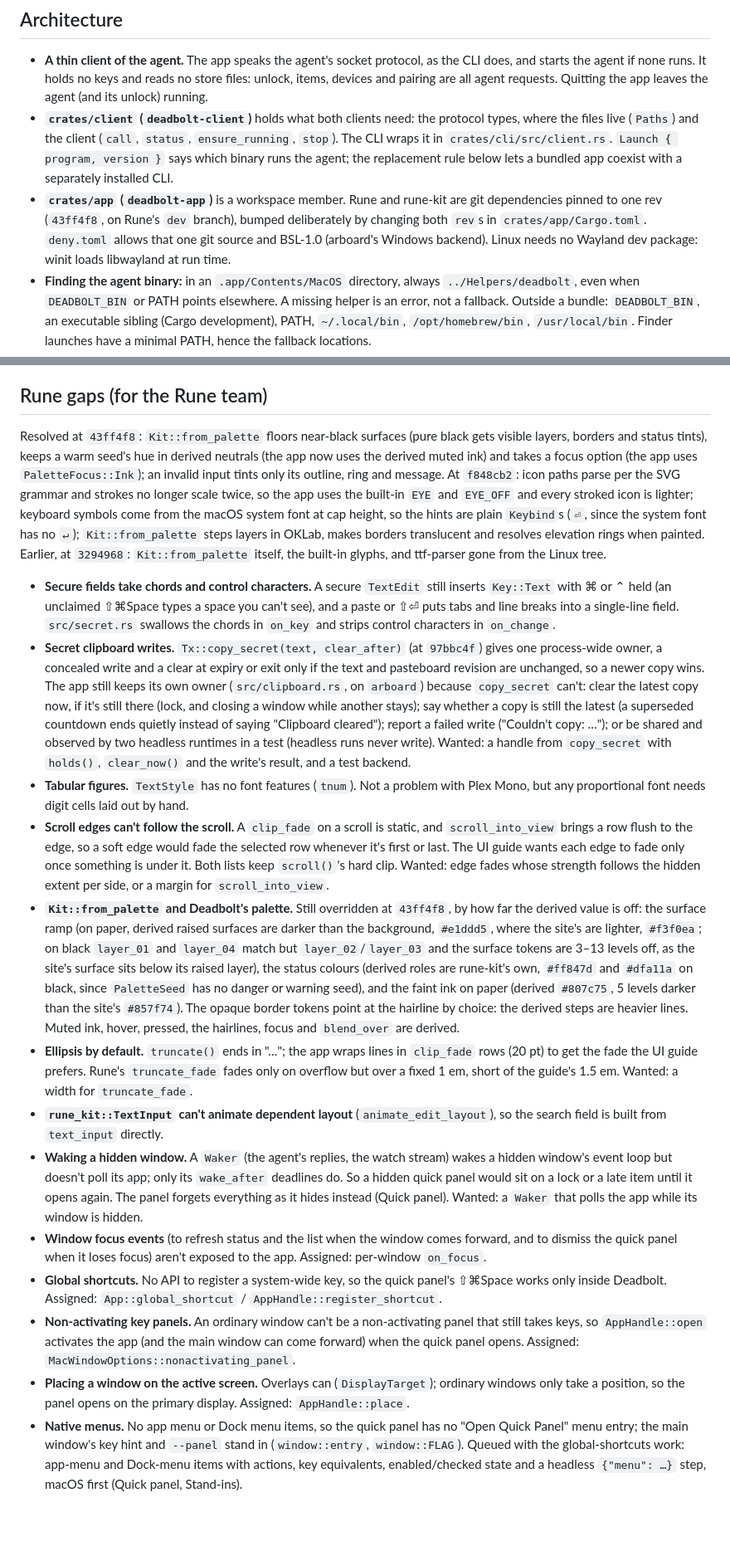
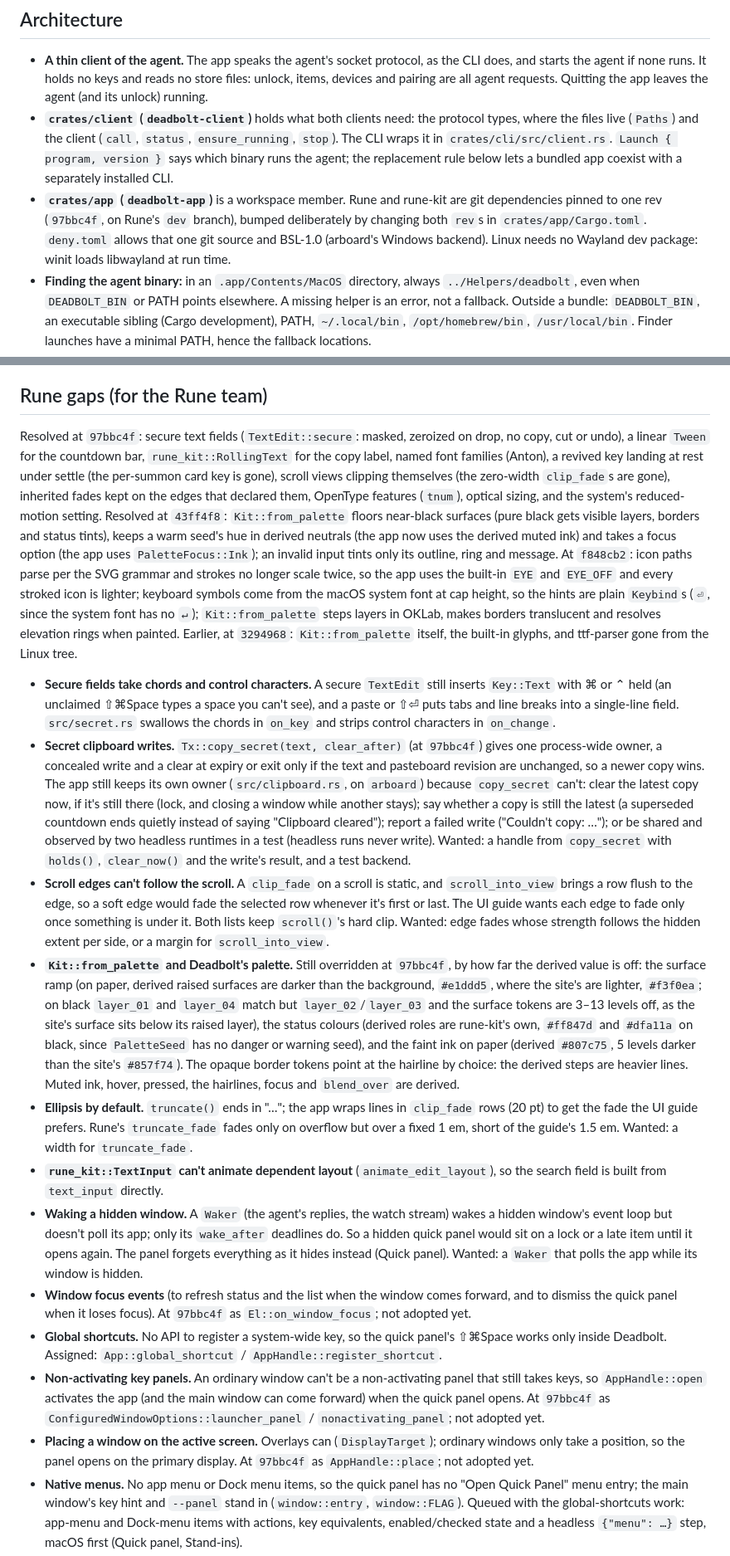
Before and after one commit to anomalyco/deadbolt, a Markdown page: docs/app.md, 2 parts joined by grey strips. Shown at 83% size. Drawn GitHub-style; blank space fills up the shorter version.

Commit message:
docs(app): bring the Rune notes up to 97bbc4f

```diff
--- a/docs/app.md
+++ b/docs/app.md
@@ -6,7 +6,7 @@
 
 - **A thin client of the agent.** The app speaks the agent's socket protocol, as the CLI does, and starts the agent if none runs. It holds no keys and reads no store files: unlock, items, devices and pairing are all agent requests. Quitting the app leaves the agent (and its unlock) running.
 - **`crates/client` (`deadbolt-client`)** holds what both clients need: the protocol types, where the files live (`Paths`) and the client (`call`, `status`, `ensure_running`, `stop`). The CLI wraps it in `crates/cli/src/client.rs`. `Launch { program, version }` says which binary runs the agent; the replacement rule below lets a bundled app coexist with a separately installed CLI.
-- **`crates/app` (`deadbolt-app`)** is a workspace member. Rune and rune-kit are git dependencies pinned to one rev (`43ff4f8`, on Rune's `dev` branch), bumped deliberately by changing both `rev`s in `crates/app/Cargo.toml`. `deny.toml` allows that one git source and BSL-1.0 (arboard's Windows backend). Linux needs no Wayland dev package: winit loads libwayland at run time.
+- **`crates/app` (`deadbolt-app`)** is a workspace member. Rune and rune-kit are git dependencies pinned to one rev (`97bbc4f`, on Rune's `dev` branch), bumped deliberately by changing both `rev`s in `crates/app/Cargo.toml`. `deny.toml` allows that one git source and BSL-1.0 (arboard's Windows backend). Linux needs no Wayland dev package: winit loads libwayland at run time.
 - **Finding the agent binary:** in an `.app/Contents/MacOS` directory, always `../Helpers/deadbolt`, even when `DEADBOLT_BIN` or PATH points elsewhere. A missing helper is an error, not a fallback. Outside a bundle: `DEADBOLT_BIN`, an executable sibling (Cargo development), PATH, `~/.local/bin`, `/opt/homebrew/bin`, `/usr/local/bin`. Finder launches have a minimal PATH, hence the fallback locations.
 - **Threads:** one worker thread runs agent requests in order on a current-thread Tokio runtime and wakes the window when a reply lands. A second thread holds the agent's `watch` stream open and posts each change to the same inbox, reconnecting with backoff (100 ms doubling to 2 s) when the agent restarts; it never starts the agent itself. The UI drains both in Rune's `poll`; nothing polls the socket.
 - **Live state:** the agent owns locking (idle timeout, `deadbolt lock`, sleep and screen lock) and the app mirrors it. `locked` or the agent stopping goes to the lock screen and forgets every value; `unlocked` from elsewhere enters the vault; `items` for the shown vault refetches the list, keeping the selection, search and scroll, then the selected item's values in place; `watching` (after each reconnect) and `resync` refetch everything.
@@ -129,20 +129,19 @@ The main flows, as states (see the PR for the chat version):
 
 ## Rune gaps (for the Rune team)
 
-Resolved at `43ff4f8`: `Kit::from_palette` floors near-black surfaces (pure black gets visible layers, borders and status tints), keeps a warm seed's hue in derived neutrals (the app now uses the derived muted ink) and takes a focus option (the app uses `PaletteFocus::Ink`); an invalid input tints only its outline, ring and message. At `f848cb2`: icon paths parse per the SVG grammar and strokes no longer scale twice, so the app uses the built-in `EYE` and `EYE_OFF` and every stroked icon is lighter; keyboard symbols come from the macOS system font at cap height, so the hints are plain `Keybind`s (`⏎`, since the system font has no `↵`); `Kit::from_palette` steps layers in OKLab, makes borders translucent and resolves elevation rings when painted. Earlier, at `3294968`: `Kit::from_palette` itself, the built-in glyphs, and ttf-parser gone from the Linux tree.
+Resolved at `97bbc4f`: secure text fields (`TextEdit::secure`: masked, zeroized on drop, no copy, cut or undo), a linear `Tween` for the countdown bar, `rune_kit::RollingText` for the copy label, named font families (Anton), a revived key landing at rest under settle (the per-summon card key is gone), scroll views clipping themselves (the zero-width `clip_fade`s are gone), inherited fades kept on the edges that declared them, OpenType features (`tnum`), optical sizing, and the system's reduced-motion setting. Resolved at `43ff4f8`: `Kit::from_palette` floors near-black surfaces (pure black gets visible layers, borders and status tints), keeps a warm seed's hue in derived neutrals (the app now uses the derived muted ink) and takes a focus option (the app uses `PaletteFocus::Ink`); an invalid input tints only its outline, ring and message. At `f848cb2`: icon paths parse per the SVG grammar and strokes no longer scale twice, so the app uses the built-in `EYE` and `EYE_OFF` and every stroked icon is lighter; keyboard symbols come from the macOS system font at cap height, so the hints are plain `Keybind`s (`⏎`, since the system font has no `↵`); `Kit::from_palette` steps layers in OKLab, makes borders translucent and resolves elevation rings when painted. Earlier, at `3294968`: `Kit::from_palette` itself, the built-in glyphs, and ttf-parser gone from the Linux tree.
 
 - **Secure fields take chords and control characters.** A secure `TextEdit` still inserts `Key::Text` with ⌘ or ⌃ held (an unclaimed ⇧⌘Space types a space you can't see), and a paste or ⇧⏎ puts tabs and line breaks into a single-line field. `src/secret.rs` swallows the chords in `on_key` and strips control characters in `on_change`.
 - **Secret clipboard writes.** `Tx::copy_secret(text, clear_after)` (at `97bbc4f`) gives one process-wide owner, a concealed write and a clear at expiry or exit only if the text and pasteboard revision are unchanged, so a newer copy wins. The app still keeps its own owner (`src/clipboard.rs`, on `arboard`) because `copy_secret` can't: clear the latest copy now, if it's still there (lock, and closing a window while another stays); say whether a copy is still the latest (a superseded countdown ends quietly instead of saying "Clipboard cleared"); report a failed write ("Couldn't copy: …"); or be shared and observed by two headless runtimes in a test (headless runs never write). Wanted: a handle from `copy_secret` with `holds()`, `clear_now()` and the write's result, and a test backend.
-- **Tabular figures.** `TextStyle` has no font features (`tnum`). Not a problem with Plex Mono, but any proportional font needs digit cells laid out by hand.
 - **Scroll edges can't follow the scroll.** A `clip_fade` on a scroll is static, and `scroll_into_view` brings a row flush to the edge, so a soft edge would fade the selected row whenever it's first or last. The UI guide wants each edge to fade only once something is under it. Both lists keep `scroll()`'s hard clip. Wanted: edge fades whose strength follows the hidden extent per side, or a margin for `scroll_into_view`.
-- **`Kit::from_palette` and Deadbolt's palette.** Still overridden at `43ff4f8`, by how far the derived value is off: the surface ramp (on paper, derived raised surfaces are darker than the background, `#e1ddd5`, where the site's are lighter, `#f3f0ea`; on black `layer_01` and `layer_04` match but `layer_02`/`layer_03` and the surface tokens are 3–13 levels off, as the site's surface sits below its raised layer), the status colours (derived roles are rune-kit's own, `#ff847d` and `#dfa11a` on black, since `PaletteSeed` has no danger or warning seed), and the faint ink on paper (derived `#807c75`, 5 levels darker than the site's `#857f74`). The opaque border tokens point at the hairline by choice: the derived steps are heavier lines. Muted ink, hover, pressed, the hairlines, focus and `blend_over` are derived.
+- **`Kit::from_palette` and Deadbolt's palette.** Still overridden at `97bbc4f`, by how far the derived value is off: the surface ramp (on paper, derived raised surfaces are darker than the background, `#e1ddd5`, where the site's are lighter, `#f3f0ea`; on black `layer_01` and `layer_04` match but `layer_02`/`layer_03` and the surface tokens are 3–13 levels off, as the site's surface sits below its raised layer), the status colours (derived roles are rune-kit's own, `#ff847d` and `#dfa11a` on black, since `PaletteSeed` has no danger or warning seed), and the faint ink on paper (derived `#807c75`, 5 levels darker than the site's `#857f74`). The opaque border tokens point at the hairline by choice: the derived steps are heavier lines. Muted ink, hover, pressed, the hairlines, focus and `blend_over` are derived.
 - **Ellipsis by default.** `truncate()` ends in "…"; the app wraps lines in `clip_fade` rows (20 pt) to get the fade the UI guide prefers. Rune's `truncate_fade` fades only on overflow but over a fixed 1 em, short of the guide's 1.5 em. Wanted: a width for `truncate_fade`.
 - **`rune_kit::TextInput` can't animate dependent layout** (`animate_edit_layout`), so the search field is built from `text_input` directly.
 - **Waking a hidden window.** A `Waker` (the agent's replies, the watch stream) wakes a hidden window's event loop but doesn't poll its app; only its `wake_after` deadlines do. So a hidden quick panel would sit on a lock or a late item until it opens again. The panel forgets everything as it hides instead (Quick panel). Wanted: a `Waker` that polls the app while its window is hidden.
-- **Window focus events** (to refresh status and the list when the window comes forward, and to dismiss the quick panel when it loses focus) aren't exposed to the app. Assigned: per-window `on_focus`.
+- **Window focus events** (to refresh status and the list when the window comes forward, and to dismiss the quick panel when it loses focus). At `97bbc4f` as `El::on_window_focus`; not adopted yet.
 - **Global shortcuts.** No API to register a system-wide key, so the quick panel's ⇧⌘Space works only inside Deadbolt. Assigned: `App::global_shortcut` / `AppHandle::register_shortcut`.
-- **Non-activating key panels.** An ordinary window can't be a non-activating panel that still takes keys, so `AppHandle::open` activates the app (and the main window can come forward) when the quick panel opens. Assigned: `MacWindowOptions::nonactivating_panel`.
-- **Placing a window on the active screen.** Overlays can (`DisplayTarget`); ordinary windows only take a position, so the panel opens on the primary display. Assigned: `AppHandle::place`.
+- **Non-activating key panels.** An ordinary window can't be a non-activating panel that still takes keys, so `AppHandle::open` activates the app (and the main window can come forward) when the quick panel opens. At `97bbc4f` as `ConfiguredWindowOptions::launcher_panel` / `nonactivating_panel`; not adopted yet.
+- **Placing a window on the active screen.** Overlays can (`DisplayTarget`); ordinary windows only take a position, so the panel opens on the primary display. At `97bbc4f` as `AppHandle::place`; not adopted yet.
 - **Native menus.** No app menu or Dock menu items, so the quick panel has no "Open Quick Panel" menu entry; the main window's key hint and `--panel` stand in (`window::entry`, `window::FLAG`). Queued with the global-shortcuts work: app-menu and Dock-menu items with actions, key equivalents, enabled/checked state and a headless `{"menu": …}` step, macOS first (Quick panel, Stand-ins).
 - **No accessibility bridge.** Roles and labels (the search field, the list, each field's Show/Copy, Lock, the quick panel's way in) reach Rune's element tree, its `--tree` output and the tests, but not VoiceOver: Rune has no AccessKit or `NSAccessibility` host yet. Wanted: an OS accessibility tree from `role`/`label`.
 - **Timed sequences on an element.** `rune-motion` has keyframes and `Choreography`, but `El` can't take them: the bolt's flash, cool and fade are four app phases, each a `wake_after` and a view rebuild with new targets and springs. Wanted: keyframed opacity and fill on an element ("hot for 50 ms, then red on .3, then rest on .9").
```
Also changed, not shown: other parts of docs/app.md (+2 -2 lines).
